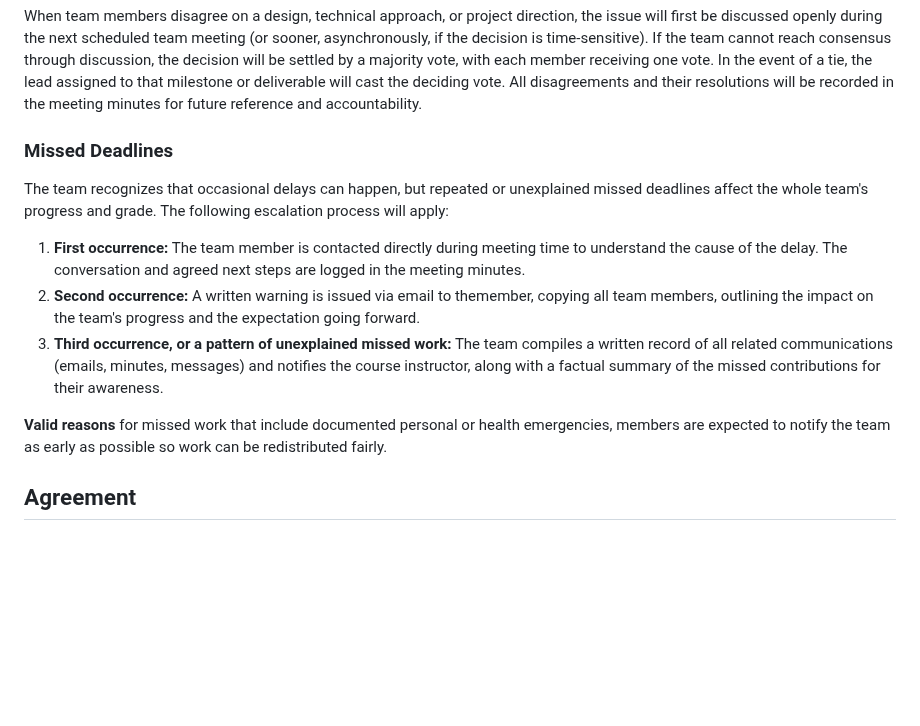
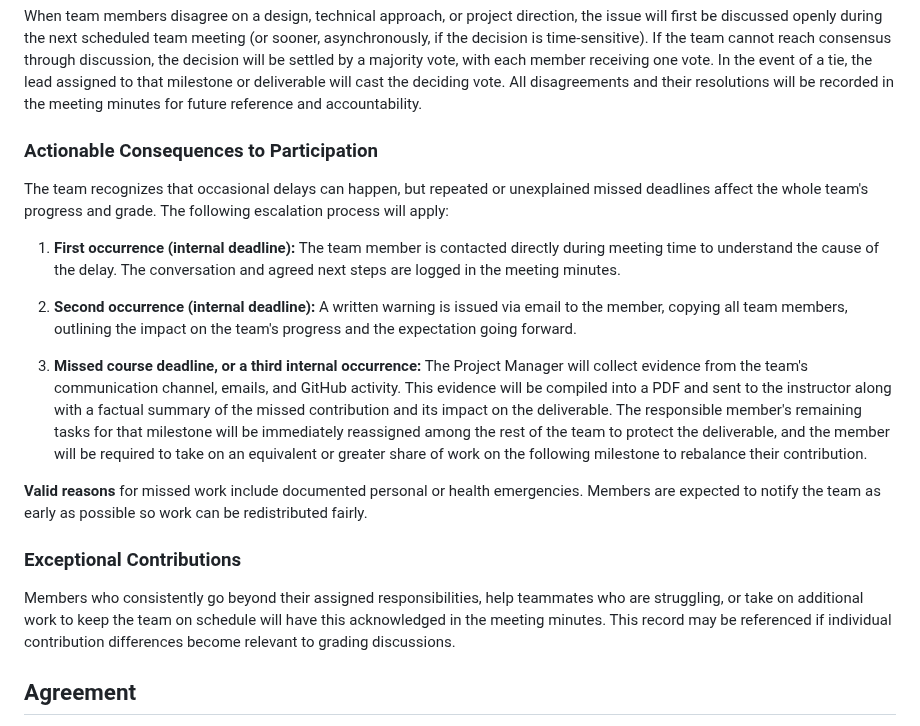
Before and after one commit to FariaSamanta/ECE444-PROJECT, a Markdown page: team_workflow.md, the part around one of its changes. Drawn GitHub-style; blank space fills up the shorter version.

```diff
--- a/team_workflow.md
+++ b/team_workflow.md
@@ -66,17 +83,21 @@ The table will be updated as the project schedule and team responsibilities chan
 ### Creative & Technical Disagreements
 When team members disagree on a design, technical approach, or project direction, the issue will first be discussed openly during the next scheduled team meeting (or sooner, asynchronously, if the decision is time-sensitive). If the team cannot reach consensus through discussion, the decision will be settled by a majority vote, with each member receiving one vote. In the event of a tie, the lead assigned to that milestone or deliverable will cast the deciding vote. All disagreements and their resolutions will be recorded in the meeting minutes for future reference and accountability.
 
-### Missed Deadlines
-The team recognizes that occasional delays can happen, but repeated or
-unexplained missed deadlines affect the whole team's progress and grade.
-The following escalation process will apply:
+### Actionable Consequences to Participation
+The team recognizes that occasional delays can happen, but repeated or unexplained missed deadlines affect the whole team's progress and grade. The following escalation process will apply:
 
-1. **First occurrence:** The team member is contacted directly during meeting time to understand the cause of the
-delay. The conversation and agreed next steps are logged in the meeting minutes.
-2. **Second occurrence:** A written warning is issued via email to themember, copying all team members, outlining the impact on the team's progress and the expectation going forward.
-3. **Third occurrence, or a pattern of unexplained missed work:** The team compiles a written record of all related communications (emails, minutes, messages) and notifies the course instructor, along with a factual summary of the missed contributions for their awareness.
+1. **First occurrence (internal deadline):** The team member is contacted directly during meeting time to understand the cause of the delay. The conversation and agreed next steps are logged in the meeting minutes.
 
-**Valid reasons** for missed work that include documented personal or health emergencies, members are expected to notify the team as early as possible so work can be redistributed fairly.
+2. **Second occurrence (internal deadline):** A written warning is issued via email to the member, copying all team members, outlining the impact on the team's progress and the expectation going forward.
+
+3. **Missed course deadline, or a third internal occurrence:** The Project Manager will collect evidence from the team's communication channel, emails, and GitHub activity. This evidence will be compiled into a PDF and sent to the instructor along with a factual summary of the missed
+contribution and its impact on the deliverable. The responsible member's remaining tasks for that milestone will be immediately reassigned among the rest of the team to protect the deliverable, and the member will be required to take on an equivalent or greater share of work on the following milestone to rebalance their contribution.
+
+**Valid reasons** for missed work include documented personal or health emergencies. Members are expected
+to notify the team as early as possible so work can be redistributed fairly.
+
+### Exceptional Contributions
+Members who consistently go beyond their assigned responsibilities, help teammates who are struggling, or take on additional work to keep the team on schedule will have this acknowledged in the meeting minutes. This record may be referenced if individual contribution differences become relevant to grading discussions.
 
 ## Agreement
 
```
Also changed, not shown: other parts of team_workflow.md (+31 -14 lines).
